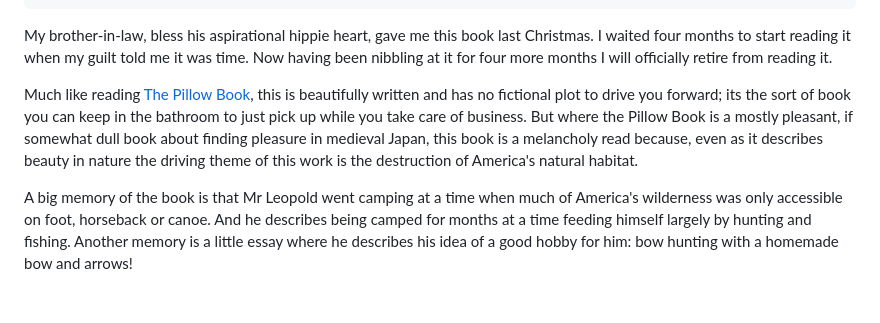
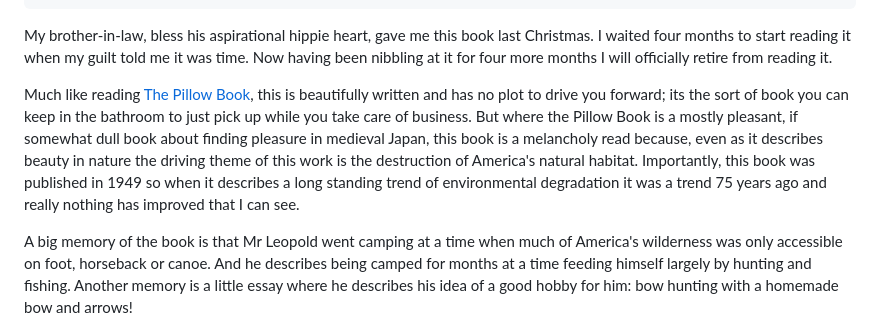
Before and after one commit to charles-e/new-c2lem, a Markdown page: src/books/A_Sand_County_Almanac.md, the part around the change. Drawn GitHub-style; blank space fills up the shorter version.

```diff
--- a/src/books/A_Sand_County_Almanac.md
+++ b/src/books/A_Sand_County_Almanac.md
@@ -17,7 +17,7 @@ latest_progress: '2025-08-23T01:32:32.234Z'
 ---
 My brother-in-law, bless his aspirational hippie heart, gave me this book last Christmas.  I waited four months to start reading it when my guilt told me it was time.  Now having been nibbling at it for four more months I will officially retire from reading it.
 
-Much like reading [The Pillow Book](/books/Pillow_Book/), this is beautifully written and has no fictional plot to drive you forward; its the sort of book you can keep in the bathroom to just pick up while you take care of business.  But where the Pillow Book is a mostly pleasant, if somewhat dull book about finding pleasure in medieval Japan, this book is a melancholy read because, even as it describes beauty in nature the driving theme of this work is the destruction of America's natural habitat.
+Much like reading [The Pillow Book](/books/Pillow_Book/), this is beautifully written and has no plot to drive you forward; its the sort of book you can keep in the bathroom to just pick up while you take care of business.  But where the Pillow Book is a mostly pleasant, if somewhat dull book about finding pleasure in medieval Japan, this book is a melancholy read because, even as it describes beauty in nature the driving theme of this work is the destruction of America's natural habitat. Importantly, this book was published in 1949 so when it describes a long standing trend of environmental degradation it was a trend 75 years ago and really nothing has improved that I can see.
 
 A big memory of the book is that Mr Leopold went camping at a time when much of America's wilderness was only accessible on foot, horseback or canoe.  And he describes being camped for months at a time feeding himself largely by hunting and fishing.  Another memory is a little essay where he describes his idea of a good hobby for him: bow hunting with a homemade bow and arrows!
 
```
